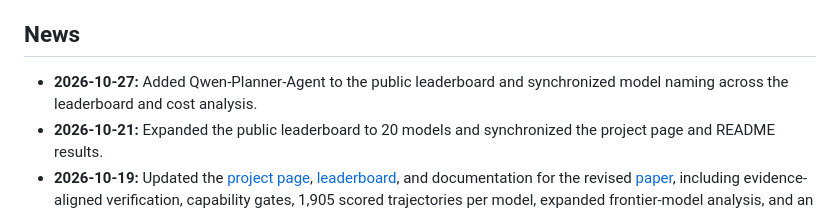
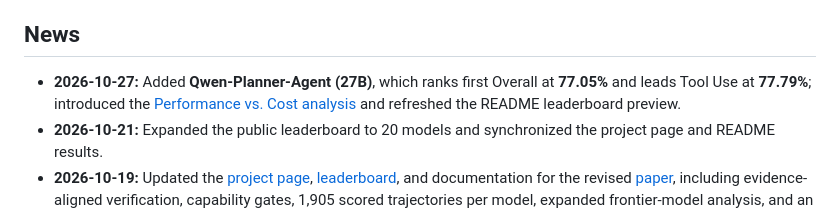
Before and after one commit to Tongyi-MAI/MobilePA-Bench, a Markdown page: README.md, the part around one of its changes. GitHub-like rendering.

Commit message:
Refresh README leaderboard preview

```diff
--- a/README.md
+++ b/README.md
@@ -46,7 +46,7 @@
 
 ## News
 
-- **2026-10-27:** Added Qwen-Planner-Agent to the public leaderboard and synchronized model naming across the leaderboard and cost analysis.
+- **2026-10-27:** Added **Qwen-Planner-Agent (27B)**, which ranks first Overall at **77.05%** and leads Tool Use at **77.79%**; introduced the [Performance vs. Cost analysis](https://tongyi-mai.github.io/MobilePA-Bench/#efficiency) and refreshed the README leaderboard preview.
 - **2026-10-21:** Expanded the public leaderboard to 20 models and synchronized the project page and README results.
 - **2026-10-19:** Updated the [project page](https://tongyi-mai.github.io/MobilePA-Bench/), [leaderboard](https://tongyi-mai.github.io/MobilePA-Bench/#leaderboard), and documentation for the revised [paper](https://tongyi-mai.github.io/MobilePA-Bench/MobilePA-Bench.pdf), including evidence-aligned verification, capability gates, 1,905 scored trajectories per model, expanded frontier-model analysis, and an exploratory online-RL baseline.
 - **2026-08-25:** The project repository was opened with an interactive [project page](https://tongyi-mai.github.io/MobilePA-Bench/), [leaderboard](https://tongyi-mai.github.io/MobilePA-Bench/#leaderboard), and a [private-evaluation link](https://116.62.42.171/login?next=/submit).
```
Also changed, not shown: other parts of README.md (+1 -1 lines).
